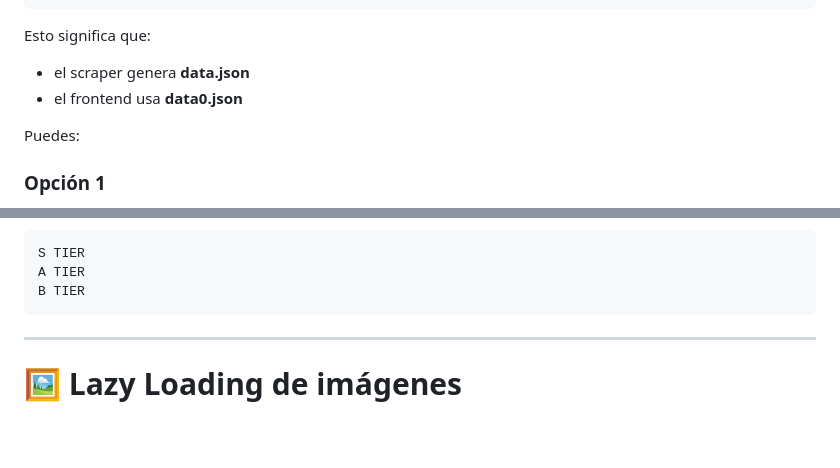
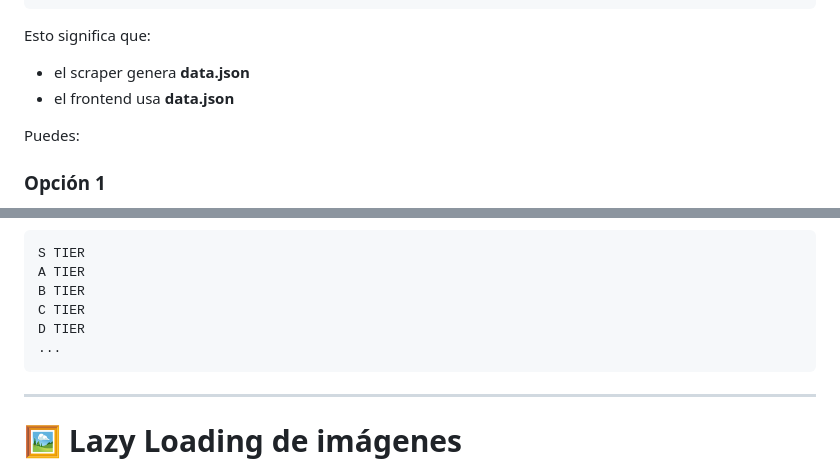
Before and after one commit to nsmdeveloper/warzone_scrapper, a Markdown page: README.md, 2 parts joined by grey strips. Rendered like a GitHub page; blank space fills up the shorter version.

````diff
--- a/README.md
+++ b/README.md
@@ -223,7 +223,7 @@ fetch('data.json')
 Esto significa que:
 
 - el scraper genera **data.json**
-- el frontend usa **data0.json**
+- el frontend usa **data.json**
 
 Puedes:
 
@@ -308,6 +308,9 @@ Esto crea opciones como:
 S TIER
 A TIER
 B TIER
+C TIER
+D TIER
+...
 ```
 
 ---
````
